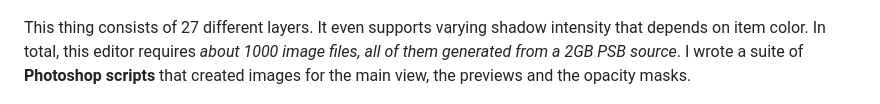
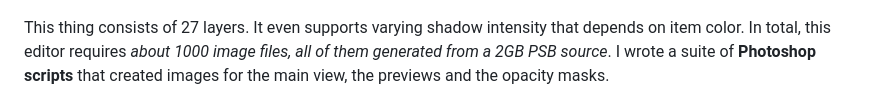
Before and after one commit to a-shestakov/a-shestakov.github.io, a Markdown page: index.md, the part around the change. Rendered like a GitHub page.

```diff
--- a/index.md
+++ b/index.md
@@ -19,7 +19,7 @@ Then I went to work for a company that provided table linens for events. I fell
 
 ![alt text](studio-screen.png  "Logo Title Text 1")
 
-This thing consists of 27 different layers. It even supports varying shadow intensity that depends on item color. In total, this editor requires *about 1000 image files, all of them generated from a 2GB PSB source*. I wrote a suite of **Photoshop scripts** that created images for the main view, the previews and the opacity masks.
+This thing consists of 27 layers. It even supports varying shadow intensity that depends on item color. In total, this editor requires *about 1000 image files, all of them generated from a 2GB PSB source*. I wrote a suite of **Photoshop scripts** that created images for the main view, the previews and the opacity masks.
 
 ![alt text](editor.png  "Editor")
 
```
Also changed, not shown: ebach.jpg, 1 other file.
